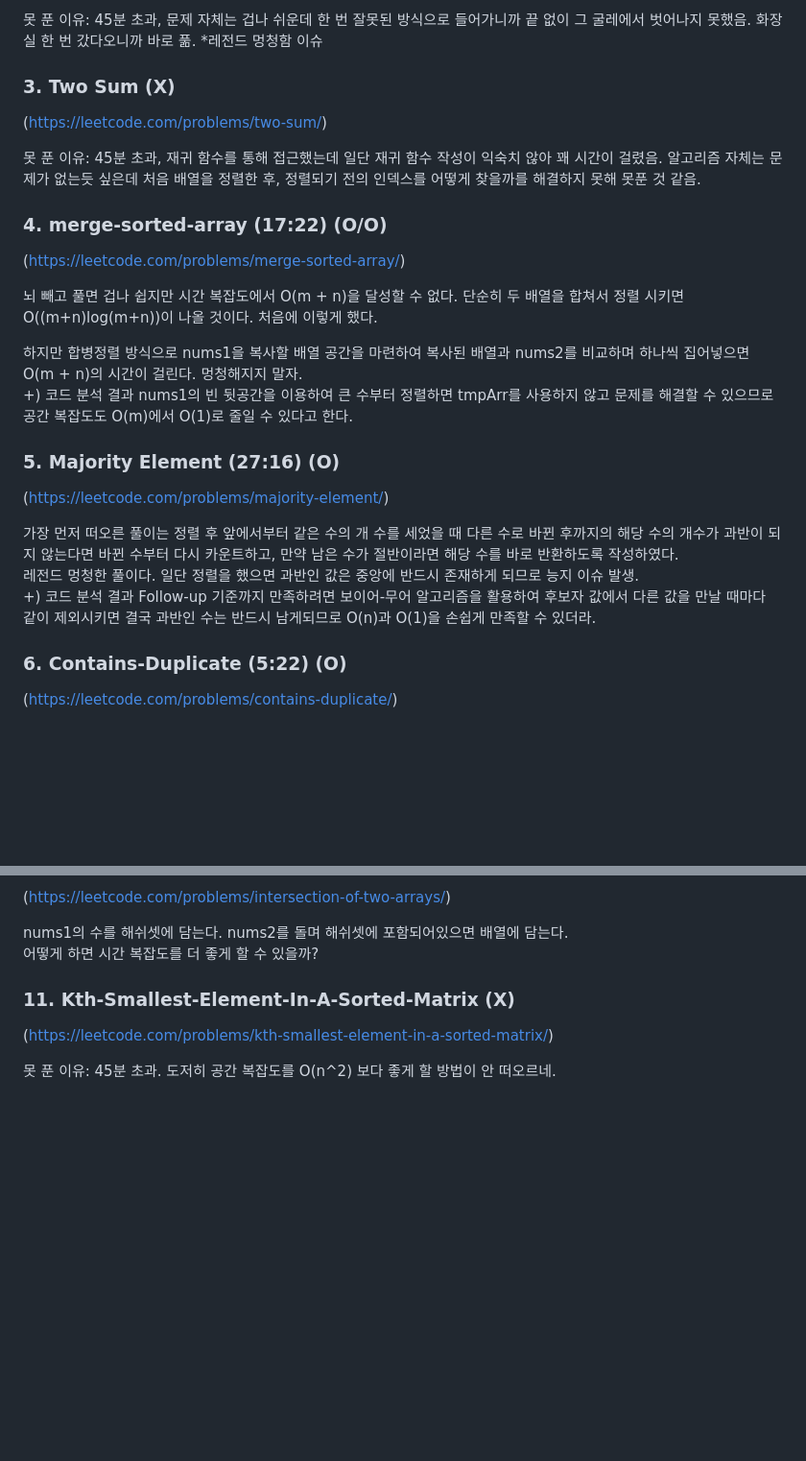
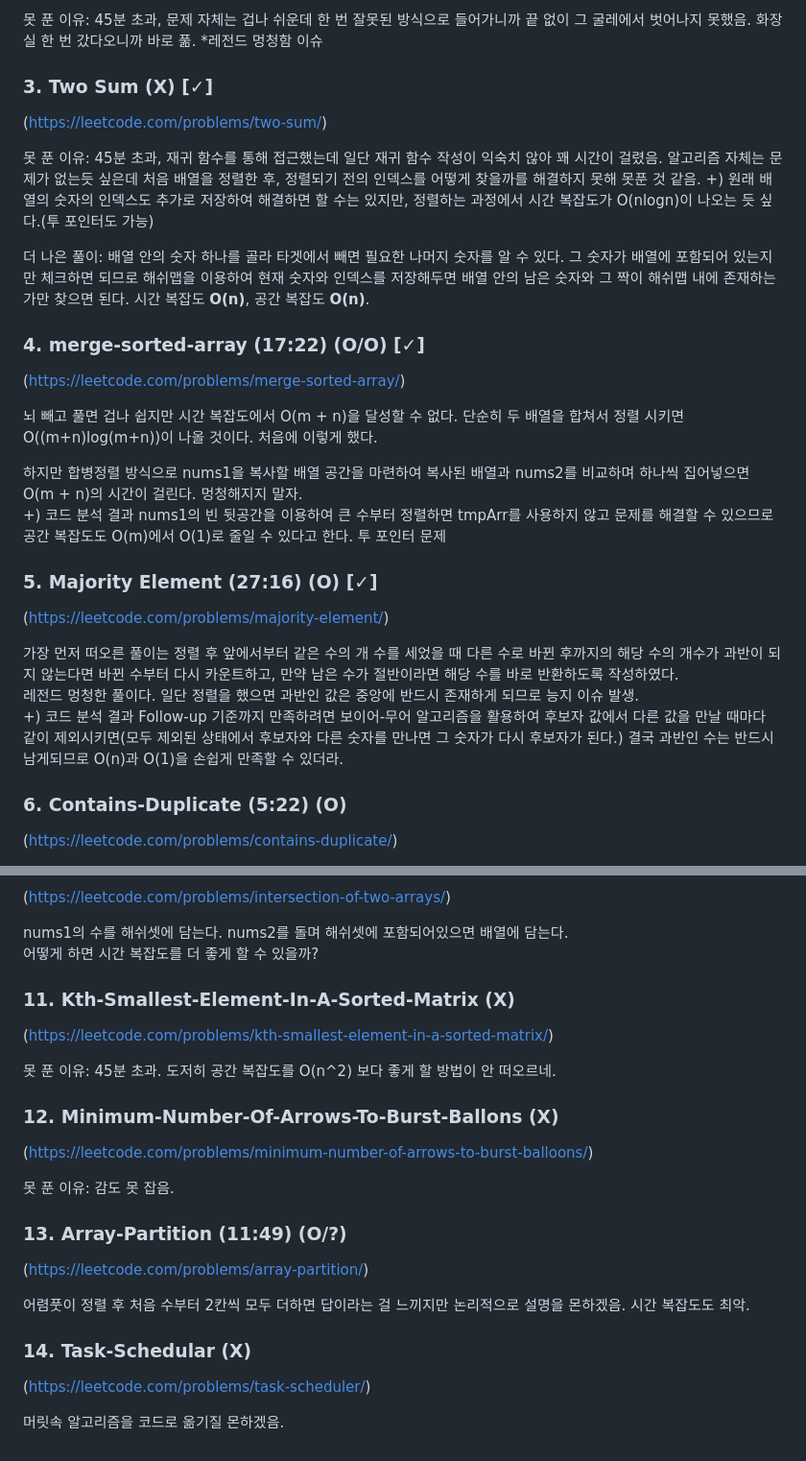
Before and after one commit to Doroddi/Doroddi.github.io, a Markdown page: coding-test/sorting.md, 2 parts joined by grey strips. Shown at 96% size. Drawn GitHub-style; blank space fills up the shorter version.

```diff
--- a/coding-test/sorting.md
+++ b/coding-test/sorting.md
@@ -18,27 +18,30 @@
 못 푼 이유: 45분 초과, 문제 자체는 겁나 쉬운데 한 번 잘못된 방식으로 들어가니까 끝 없이 그 굴레에서 벗어나지 못했음. 화장실 한 번 갔다오니까 바로 풂.
 *레전드 멍청함 이슈
 
-### 3. Two Sum (X)
+### 3. Two Sum (X) [✓]
 (https://leetcode.com/problems/two-sum/)
 
 못 푼 이유: 45분 초과, 재귀 함수를 통해 접근했는데 일단 재귀 함수 작성이 익숙치 않아 꽤 시간이 걸렸음.
 알고리즘 자체는 문제가 없는듯 싶은데 처음 배열을 정렬한 후, 정렬되기 전의 인덱스를 어떻게 찾을까를 해결하지 못해 못푼 것 같음.
++) 원래 배열의 숫자의 인덱스도 추가로 저장하여 해결하면 할 수는 있지만, 정렬하는 과정에서 시간 복잡도가 O(nlogn)이 나오는 듯 싶다.(투 포인터도 가능)
 
-### 4. merge-sorted-array (17:22) (O/O)
+더 나은 풀이: 배열 안의 숫자 하나를 골라 타겟에서 빼면 필요한 나머지 숫자를 알 수 있다. 그 숫자가 배열에 포함되어 있는지만 체크하면 되므로 해쉬맵을 이용하여 현재 숫자와 인덱스를 저장해두면 배열 안의 남은 숫자와 그 짝이 해쉬맵 내에 존재하는가만 찾으면 된다. 시간 복잡도 **O(n)**, 공간 복잡도 **O(n)**.
+
+### 4. merge-sorted-array (17:22) (O/O) [✓]
 (https://leetcode.com/problems/merge-sorted-array/)
 
 뇌 빼고 풀면 겁나 쉽지만 시간 복잡도에서 O(m + n)을 달성할 수 없다.
 단순히 두 배열을 합쳐서 정렬 시키면 O((m+n)log(m+n))이 나올 것이다. 처음에 이렇게 했다.
 
 하지만 합병정렬 방식으로 nums1을 복사할 배열 공간을 마련하여 복사된 배열과 nums2를 비교하며 하나씩 집어넣으면 O(m + n)의 시간이 걸린다. 멍청해지지 말자.
-+) 코드 분석 결과 nums1의 빈 뒷공간을 이용하여 큰 수부터 정렬하면 tmpArr를 사용하지 않고 문제를 해결할 수 있으므로 공간 복잡도도 O(m)에서 O(1)로 줄일 수 있다고 한다.
++) 코드 분석 결과 nums1의 빈 뒷공간을 이용하여 큰 수부터 정렬하면 tmpArr를 사용하지 않고 문제를 해결할 수 있으므로 공간 복잡도도 O(m)에서 O(1)로 줄일 수 있다고 한다. 투 포인터 문제
 
-### 5. Majority Element (27:16) (O)
+### 5. Majority Element (27:16) (O) [✓]
 (https://leetcode.com/problems/majority-element/)
 
 가장 먼저 떠오른 풀이는 정렬 후 앞에서부터 같은 수의 개 수를 세었을 때 다른 수로 바뀐 후까지의 해당 수의 개수가 과반이 되지 않는다면 바뀐 수부터 다시 카운트하고, 만약 남은 수가 절반이라면 해당 수를 바로 반환하도록 작성하였다.
 레전드 멍청한 풀이다. 일단 정렬을 했으면 과반인 값은 중앙에 반드시 존재하게 되므로 능지 이슈 발생.
-+) 코드 분석 결과 Follow-up 기준까지 만족하려면 보이어-무어 알고리즘을 활용하여 후보자 값에서 다른 값을 만날 때마다 같이 제외시키면 결국 과반인 수는 반드시 남게되므로 O(n)과 O(1)을 손쉽게 만족할 수 있더라.
++) 코드 분석 결과 Follow-up 기준까지 만족하려면 보이어-무어 알고리즘을 활용하여 후보자 값에서 다른 값을 만날 때마다 같이 제외시키면(모두 제외된 상태에서 후보자와 다른 숫자를 만나면 그 숫자가 다시 후보자가 된다.) 결국 과반인 수는 반드시 남게되므로 O(n)과 O(1)을 손쉽게 만족할 수 있더라.
 
 ### 6. Contains-Duplicate (5:22) (O)
 (https://leetcode.com/problems/contains-duplicate/)
@@ -77,3 +80,18 @@ nums1의 수를 해쉬셋에 담는다. nums2를 돌며 해쉬셋에 포함되
 (https://leetcode.com/problems/kth-smallest-element-in-a-sorted-matrix/)
 
 못 푼 이유: 45분 초과. 도저히 공간 복잡도를 O(n^2) 보다 좋게 할 방법이 안 떠오르네.
+
+### 12. Minimum-Number-Of-Arrows-To-Burst-Ballons (X)
+(https://leetcode.com/problems/minimum-number-of-arrows-to-burst-balloons/)
+
+못 푼 이유: 감도 못 잡음.
+
+### 13. Array-Partition (11:49) (O/?)
+(https://leetcode.com/problems/array-partition/)
+
+어렴풋이 정렬 후 처음 수부터 2칸씩 모두 더하면 답이라는 걸 느끼지만 논리적으로 설명을 몬하겠음. 시간 복잡도도 최악.
+
+### 14. Task-Schedular (X)
+(https://leetcode.com/problems/task-scheduler/)
+
+머릿속 알고리즘을 코드로 옮기질 몬하겠음.
```
Also changed, not shown: other parts of coding-test/sorting.md (+1 -1 lines).
